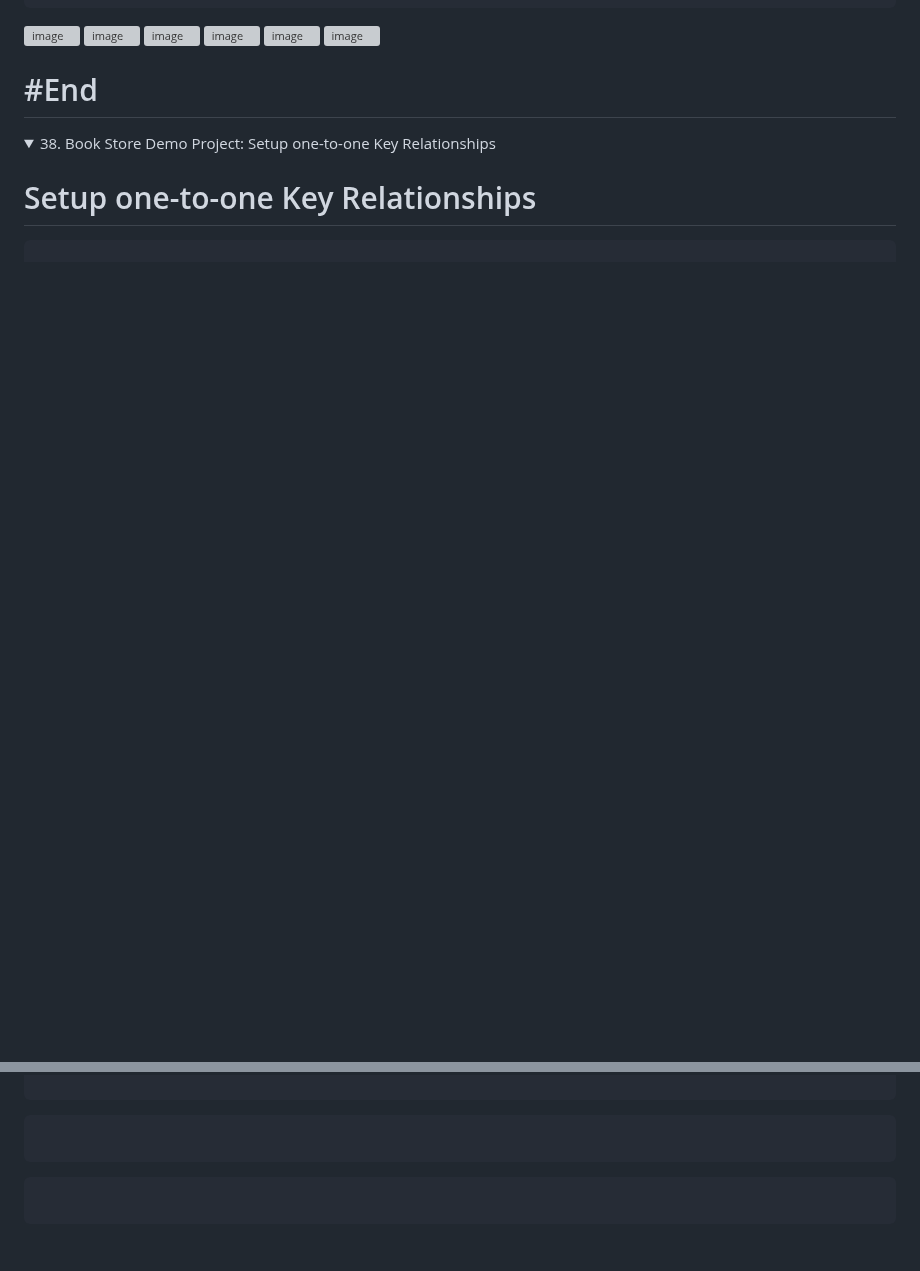
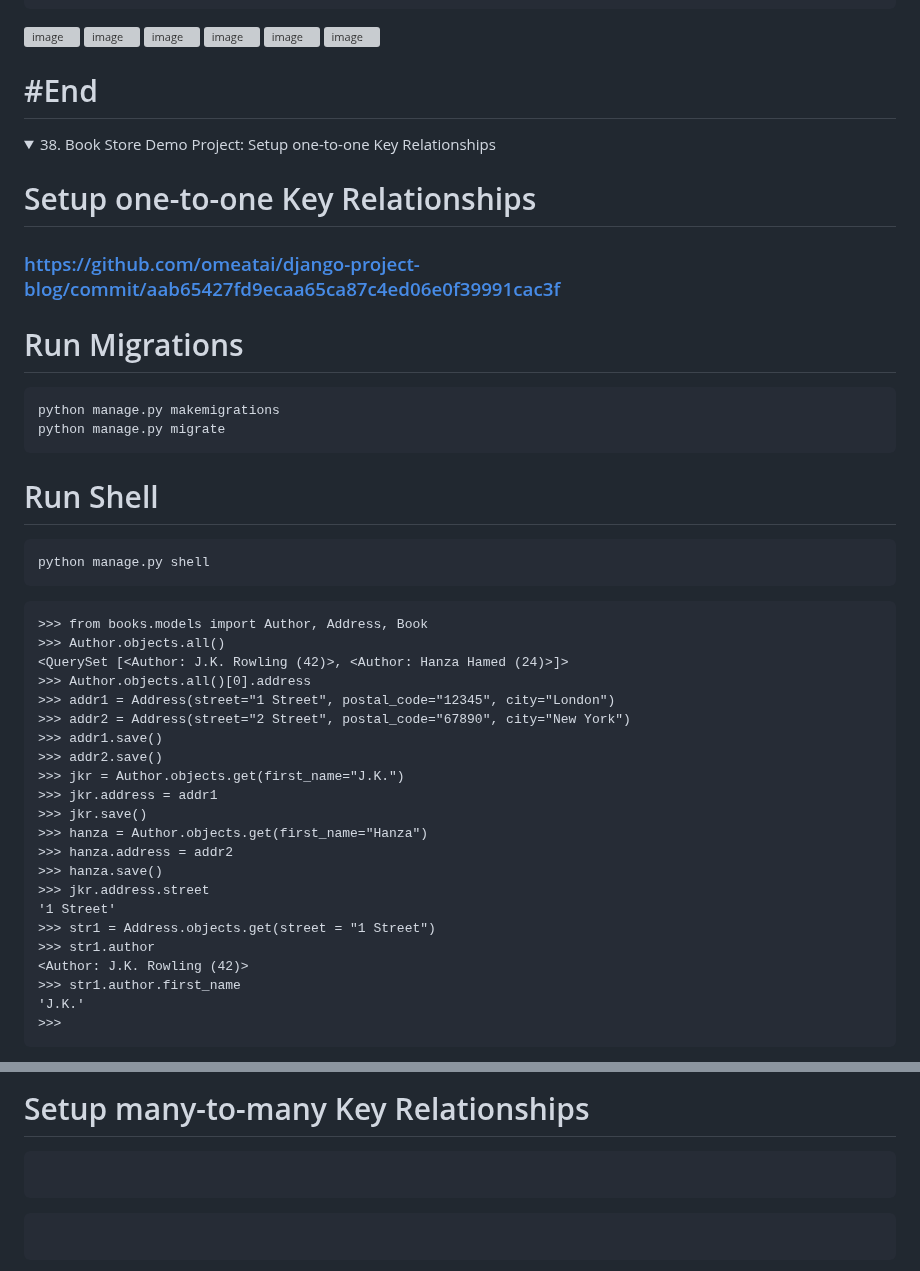
Before and after one commit to omeatai/django-project-blog, a Markdown page: README.md, 2 parts joined by grey strips. Rendered like a GitHub page; folded sections open; blank space fills up the shorter version; grey boxes are pictures that could not be loaded.

````diff
--- a/README.md
+++ b/README.md
@@ -1056,6 +1056,43 @@ python manage.py shell
 
 # Setup one-to-one Key Relationships
 
+### [https://github.com/omeatai/django-project-blog/commit/aab65427fd9ecaa65ca87c4ed06e0f39991cac3f](https://github.com/omeatai/django-project-blog/commit/aab65427fd9ecaa65ca87c4ed06e0f39991cac3f)
+
+# Run Migrations
+
 ```x
+python manage.py makemigrations
+python manage.py migrate
+```
 
+# Run Shell
+
+```x
+python manage.py shell
 ```
+
+```x
+>>> from books.models import Author, Address, Book
+>>> Author.objects.all()
+<QuerySet [<Author: J.K. Rowling (42)>, <Author: Hanza Hamed (24)>]>
+>>> Author.objects.all()[0].address
+>>> addr1 = Address(street="1 Street", postal_code="12345", city="London")
+>>> addr2 = Address(street="2 Street", postal_code="67890", city="New York")
+>>> addr1.save()
+>>> addr2.save()
+>>> jkr = Author.objects.get(first_name="J.K.")
+>>> jkr.address = addr1
+>>> jkr.save()
+>>> hanza = Author.objects.get(first_name="Hanza")
+>>> hanza.address = addr2
+>>> hanza.save()
+>>> jkr.address.street
+'1 Street'
+>>> str1 = Address.objects.get(street = "1 Street")
+>>> str1.author
+<Author: J.K. Rowling (42)>
+>>> str1.author.first_name
+'J.K.'
+>>>
+```
+
@@ -1062,3 +1113,4 @@ python manage.py shell
+# Setup many-to-many Key Relationships
 
 ```x
 
````
Also changed, not shown: other parts of README.md (+14 -0 lines).
